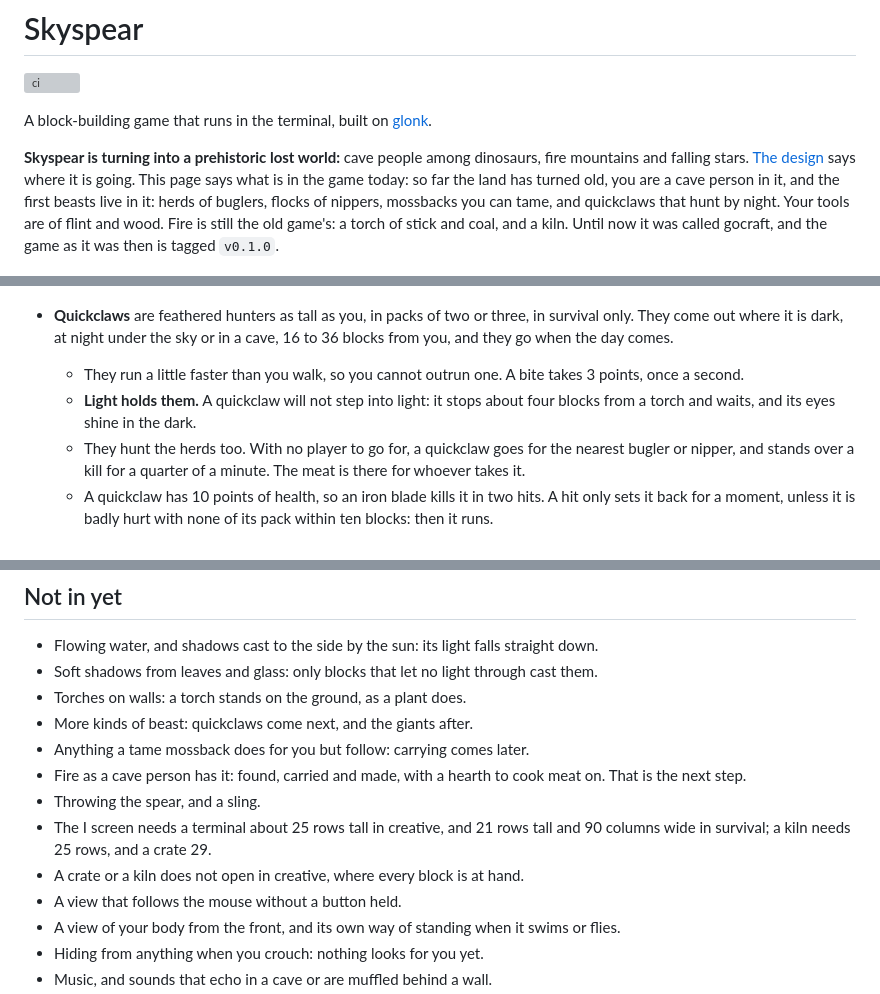
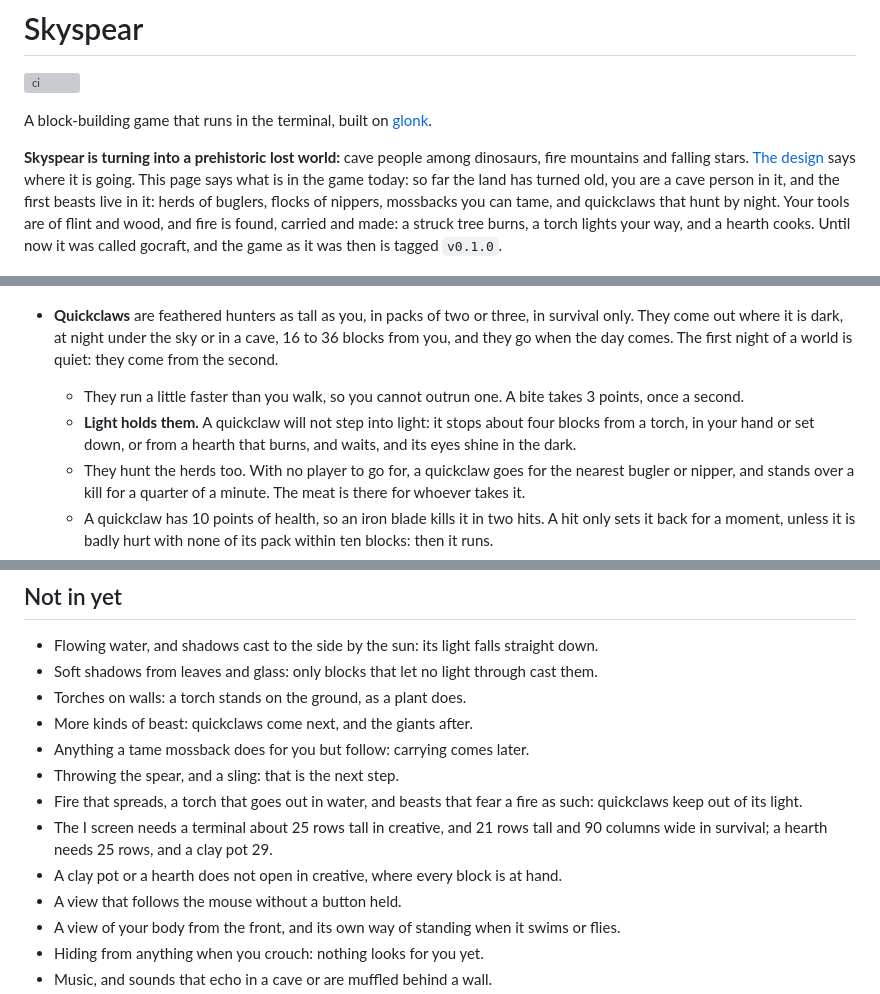
Before and after one commit to kyrokohan/gocraft, a Markdown page: README.md, 3 parts joined by grey strips. GitHub-like rendering; grey boxes are pictures that could not be loaded.

```diff
--- a/README.md
+++ b/README.md
@@ -4,7 +4,7 @@
 
 A block-building game that runs in the terminal, built on [glonk](https://glonk.dev).
 
-**Skyspear is turning into a prehistoric lost world:** cave people among dinosaurs, fire mountains and falling stars. [The design](docs/design.md) says where it is going. This page says what is in the game today: so far the land has turned old, you are a cave person in it, and the first beasts live in it: herds of buglers, flocks of nippers, mossbacks you can tame, and quickclaws that hunt by night. Your tools are of flint and wood. Fire is still the old game's: a torch of stick and coal, and a kiln. Until now it was called gocraft, and the game as it was then is tagged `v0.1.0`.
+**Skyspear is turning into a prehistoric lost world:** cave people among dinosaurs, fire mountains and falling stars. [The design](docs/design.md) says where it is going. This page says what is in the game today: so far the land has turned old, you are a cave person in it, and the first beasts live in it: herds of buglers, flocks of nippers, mossbacks you can tame, and quickclaws that hunt by night. Your tools are of flint and wood, and fire is found, carried and made: a struck tree burns, a torch lights your way, and a hearth cooks. Until now it was called gocraft, and the game as it was then is tagged `v0.1.0`.
 
 ![A cave person with a pick, seen from behind, before the skeleton of a great beast, drawn in terminal cells](docs/shot.png)
 
@@ -81,9 +87,9 @@ The game as it was under its old name still installs, as `gocraft`: `go install
 
 ![A herd of buglers on the fern prairie, seen through a stand of horsetails](docs/herd.png)
 
-- **Quickclaws** are feathered hunters as tall as you, in packs of two or three, in survival only. They come out where it is dark, at night under the sky or in a cave, 16 to 36 blocks from you, and they go when the day comes.
+- **Quickclaws** are feathered hunters as tall as you, in packs of two or three, in survival only. They come out where it is dark, at night under the sky or in a cave, 16 to 36 blocks from you, and they go when the day comes. The first night of a world is quiet: they come from the second.
   - They run a little faster than you walk, so you cannot outrun one. A bite takes 3 points, once a second.
-  - **Light holds them.** A quickclaw will not step into light: it stops about four blocks from a torch and waits, and its eyes shine in the dark.
+  - **Light holds them.** A quickclaw will not step into light: it stops about four blocks from a torch, in your hand or set down, or from a hearth that burns, and waits, and its eyes shine in the dark.
   - They hunt the herds too. With no player to go for, a quickclaw goes for the nearest bugler or nipper, and stands over a kill for a quarter of a minute. The meat is there for whoever takes it.
   - A quickclaw has 10 points of health, so an iron blade kills it in two hits. A hit only sets it back for a moment, unless it is badly hurt with none of its pack within ten blocks: then it runs.
   - Quickclaws are not saved, and they lose you when you faint or sleep.
@@ -217,10 +223,10 @@ Skyspear uses glonk v0.12.0, and oto v3.5.1 for sound.
 - Torches on walls: a torch stands on the ground, as a plant does.
 - More kinds of beast: quickclaws come next, and the giants after.
 - Anything a tame mossback does for you but follow: carrying comes later.
-- Fire as a cave person has it: found, carried and made, with a hearth to cook meat on. That is the next step.
-- Throwing the spear, and a sling.
-- The I screen needs a terminal about 25 rows tall in creative, and 21 rows tall and 90 columns wide in survival; a kiln needs 25 rows, and a crate 29.
-- A crate or a kiln does not open in creative, where every block is at hand.
+- Throwing the spear, and a sling: that is the next step.
+- Fire that spreads, a torch that goes out in water, and beasts that fear a fire as such: quickclaws keep out of its light.
+- The I screen needs a terminal about 25 rows tall in creative, and 21 rows tall and 90 columns wide in survival; a hearth needs 25 rows, and a clay pot 29.
+- A clay pot or a hearth does not open in creative, where every block is at hand.
 - A view that follows the mouse without a button held.
 - A view of your body from the front, and its own way of standing when it swims or flies.
 - Hiding from anything when you crouch: nothing looks for you yet.
```
Also changed, not shown: other parts of README.md (+17 -11 lines), docs/fire.png (added).
